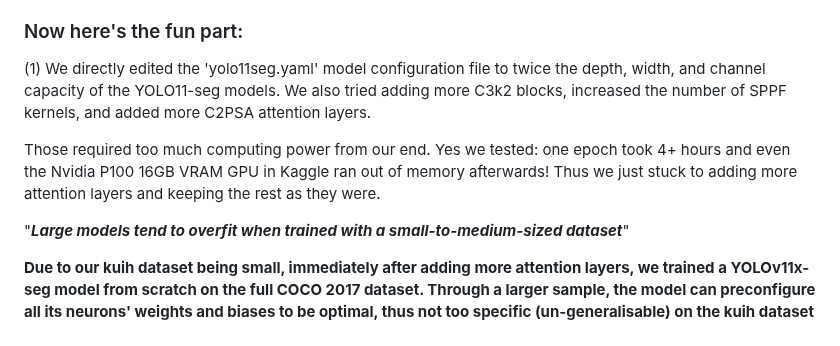
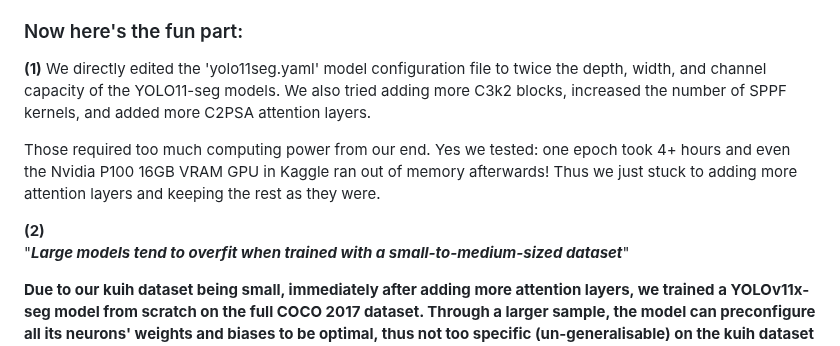
Before and after one commit to chong-yao/naic, a Markdown page: README.md, the part around one of its changes. GitHub-like rendering.

```diff
--- a/README.md
+++ b/README.md
@@ -56,10 +56,11 @@ What was your model development process?:
 - PyTorch as our training framework, and the Ultralytics library to save us a lot of coding for the metrics, loss, forward & backward propagation, etc.
 
 ### Now here's the fun part:
-(1) We directly edited the 'yolo11seg.yaml' model configuration file to twice the depth, width, and channel capacity of the YOLO11-seg models. We also tried adding more C3k2 blocks, increased the number of SPPF kernels, and added more C2PSA attention layers.
+**(1)** We directly edited the 'yolo11seg.yaml' model configuration file to twice the depth, width, and channel capacity of the YOLO11-seg models. We also tried adding more C3k2 blocks, increased the number of SPPF kernels, and added more C2PSA attention layers.
 
 Those required too much computing power from our end. Yes we tested: one epoch took 4+ hours and even the Nvidia P100 16GB VRAM GPU in Kaggle ran out of memory afterwards! Thus we just stuck to adding more attention layers and keeping the rest as they were.
 
+**(2)** \
 "***Large models tend to overfit when trained with a small-to-medium-sized dataset***"
 
 **Due to our kuih dataset being small, immediately after adding more attention layers, we trained a YOLOv11x-seg model from scratch on the full COCO 2017 dataset. Through a larger sample, the model can preconfigure all its neurons' weights and biases to be optimal, thus not too specific (un-generalisable) on the kuih dataset first to make finetuning on kuih a lot better. This is actually the main reason why pretrained models are so popular to be trained on top on, because the weights and biases will be configured nicely to prevent overfitting and are really adaptable to smaller dataset sizes. \
```
Also changed, not shown: other parts of README.md (+10 -10 lines).
